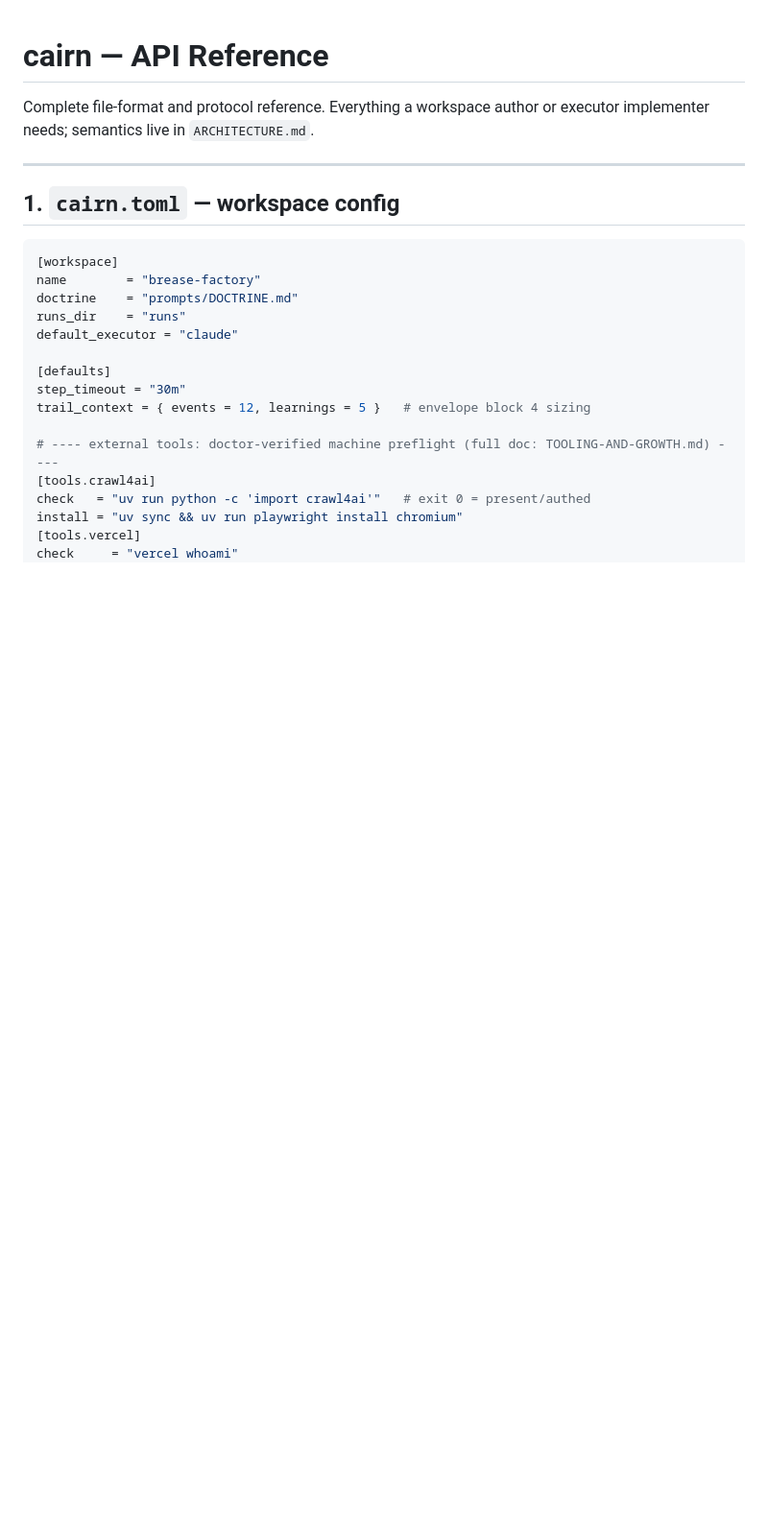
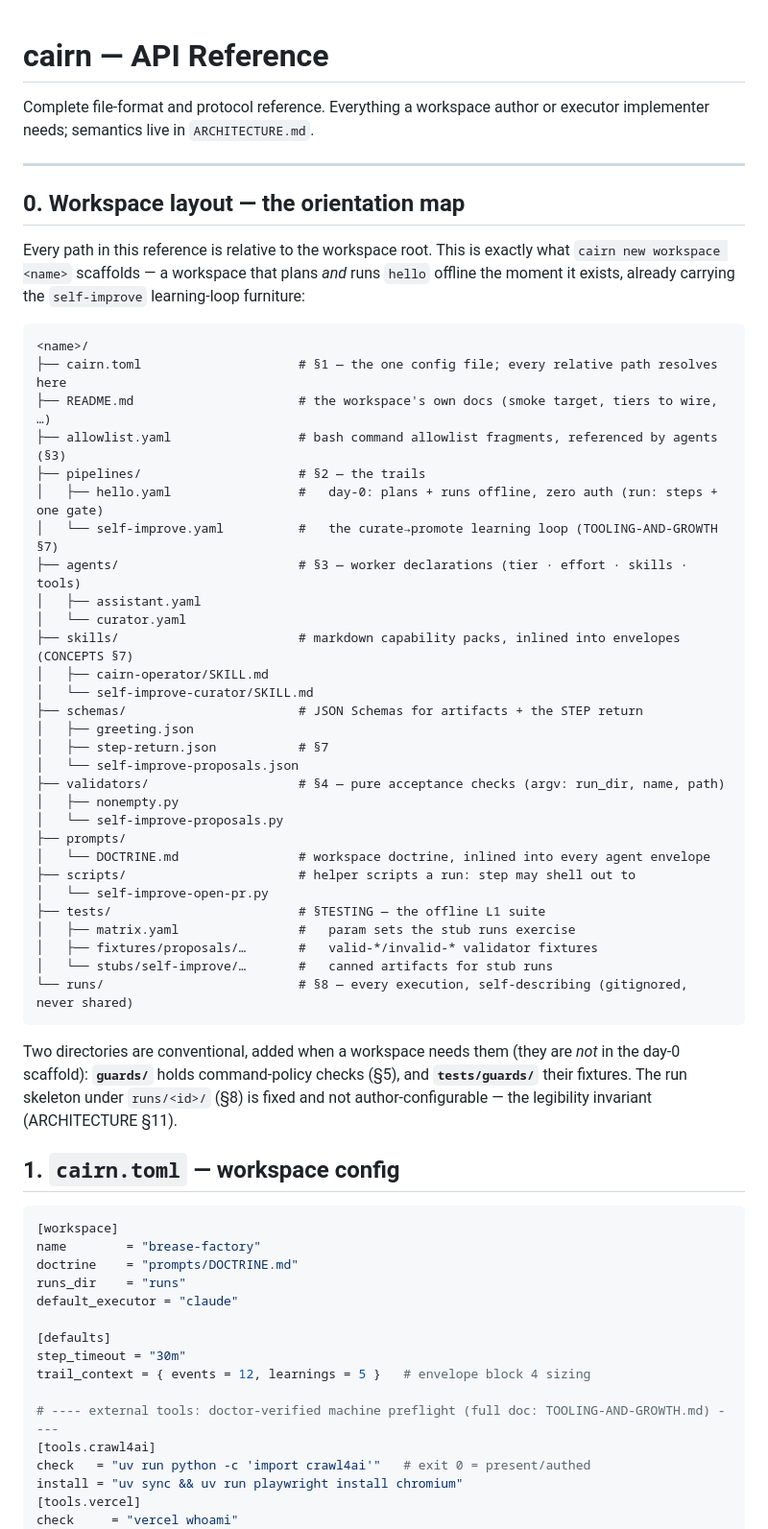
Before and after one commit to gabros20/cairn, a Markdown page: docs/API.md, the part around one of its changes. Shown at 96% size. Drawn GitHub-style; blank space fills up the shorter version.

Commit message:
docs(api): add annotated workspace-layout orientation tree (real scaffold) + concrete run-dir layout
Claude-Session: https://claude.ai/code/session_01GjvR6h5XdBXHGQdd4m6ZEu

````diff
--- a/docs/API.md
+++ b/docs/API.md
@@ -4,6 +4,49 @@ Complete file-format and protocol reference. Everything a workspace author or ex
 needs; semantics live in `ARCHITECTURE.md`.
 
 ---
+
+## 0. Workspace layout — the orientation map
+
+Every path in this reference is relative to the workspace root. This is exactly what `cairn new
+workspace <name>` scaffolds — a workspace that plans *and* runs `hello` offline the moment it exists,
+already carrying the `self-improve` learning-loop furniture:
+
+```
+<name>/
+├── cairn.toml                     # §1 — the one config file; every relative path resolves here
+├── README.md                      # the workspace's own docs (smoke target, tiers to wire, …)
+├── allowlist.yaml                 # bash command allowlist fragments, referenced by agents (§3)
+├── pipelines/                     # §2 — the trails
+│   ├── hello.yaml                 #   day-0: plans + runs offline, zero auth (run: steps + one gate)
+│   └── self-improve.yaml          #   the curate→promote learning loop (TOOLING-AND-GROWTH §7)
+├── agents/                        # §3 — worker declarations (tier · effort · skills · tools)
+│   ├── assistant.yaml
+│   └── curator.yaml
+├── skills/                        # markdown capability packs, inlined into envelopes (CONCEPTS §7)
+│   ├── cairn-operator/SKILL.md
+│   └── self-improve-curator/SKILL.md
+├── schemas/                       # JSON Schemas for artifacts + the STEP return
+│   ├── greeting.json
+│   ├── step-return.json           # §7
+│   └── self-improve-proposals.json
+├── validators/                    # §4 — pure acceptance checks (argv: run_dir, name, path)
+│   ├── nonempty.py
+│   └── self-improve-proposals.py
+├── prompts/
+│   └── DOCTRINE.md                # workspace doctrine, inlined into every agent envelope
+├── scripts/                       # helper scripts a run: step may shell out to
+│   └── self-improve-open-pr.py
+├── tests/                         # §TESTING — the offline L1 suite
+│   ├── matrix.yaml                #   param sets the stub runs exercise
+│   ├── fixtures/proposals/…       #   valid-*/invalid-* validator fixtures
+│   └── stubs/self-improve/…       #   canned artifacts for stub runs
+└── runs/                          # §8 — every execution, self-describing (gitignored, never shared)
+```
+
+Two directories are conventional, added when a workspace needs them (they are *not* in the day-0
+scaffold): **`guards/`** holds command-policy checks (§5), and **`tests/guards/`** their fixtures.
+The run skeleton under `runs/<id>/` (§8) is fixed and not author-configurable — the legibility
+invariant (ARCHITECTURE §11).
 
 ## 1. `cairn.toml` — workspace config
 
````
Also changed, not shown: other parts of docs/API.md (+18 -6 lines).
